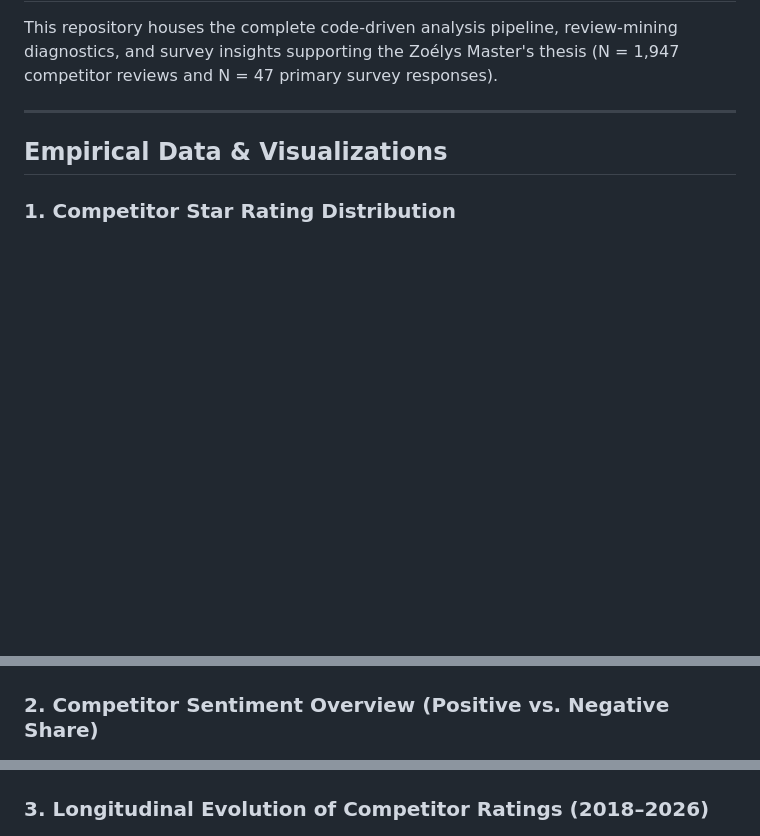
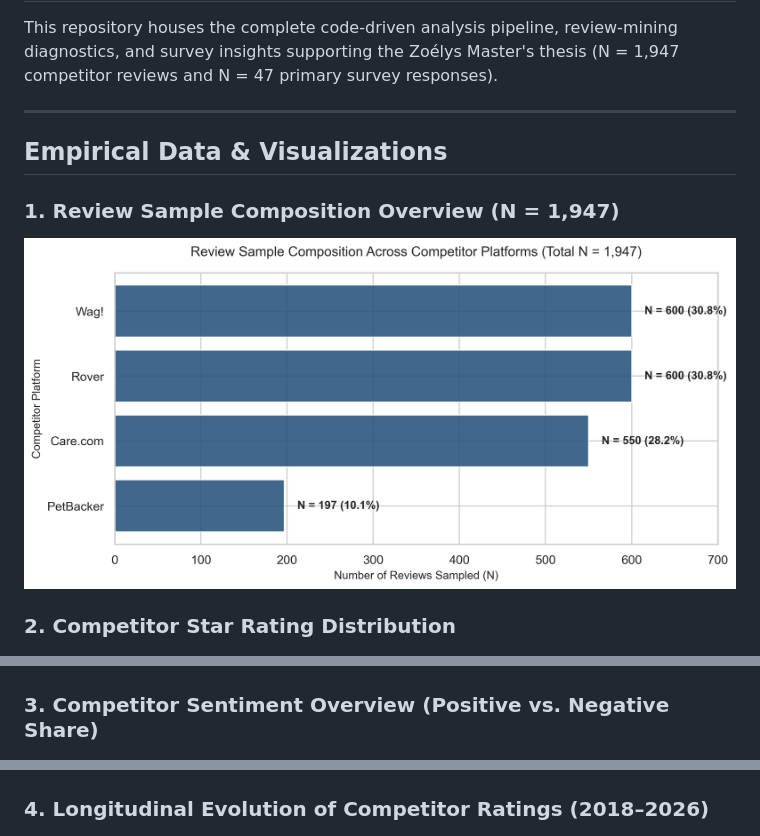
Before and after one commit to ocebort/zoelys, a Markdown page: README.md, 3 parts joined by grey strips. Rendered like a GitHub page; pictures changed too: sample_composition_overview.png (added); blank space fills up the shorter version.

Commit message:
Ajout du graphique de composition d'échantillon et mise à jour complète du README

```diff
--- a/README.md
+++ b/README.md
@@ -6,12 +6,15 @@ This repository houses the complete code-driven analysis pipeline, review-mining
 
 ## Empirical Data & Visualizations
 
-### 1. Competitor Star Rating Distribution
+### 1. Review Sample Composition Overview (N = 1,947)
+![Sample Composition](sample_composition_overview.png)
+
+### 2. Competitor Star Rating Distribution
 ![Rating Distribution](rating_distribution.png)
 
-### 2. Competitor Sentiment Overview (Positive vs. Negative Share)
+### 3. Competitor Sentiment Overview (Positive vs. Negative Share)
 ![Competitor Sentiment Overview](competitor_sentiment_overview.png)
 
-### 3. Longitudinal Evolution of Competitor Ratings (2018–2026)
+### 4. Longitudinal Evolution of Competitor Ratings (2018–2026)
 ![Temporal Trend](rating_temporal_trend_clean.png)
 
```
Also changed, not shown: other parts of README.md (+4 -4 lines), 1 other file.
